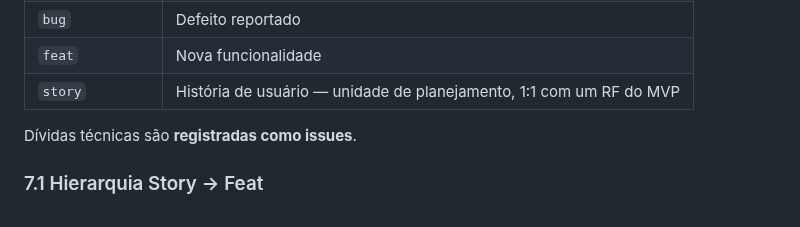
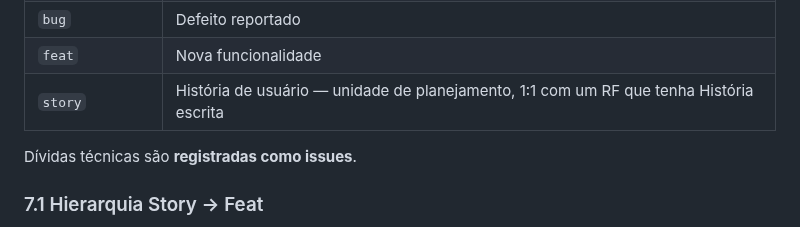
Before and after one commit to WilsonGorosthides/sgc_msclean, a Markdown page: docs/gerencia-de-configuracao.md, the part around the change. Rendered like a GitHub page.

Commit message:
docs: ajusta descricao da label story para nao citar MVP

```diff
--- a/docs/gerencia-de-configuracao.md
+++ b/docs/gerencia-de-configuracao.md
@@ -96,7 +96,7 @@ O backlog conhecido vive como issues no GitHub. Labels em uso:
 | `documentation` | Documentação |
 | `bug` | Defeito reportado |
 | `feat` | Nova funcionalidade |
-| `story` | História de usuário — unidade de planejamento, 1:1 com um RF do MVP |
+| `story` | História de usuário — unidade de planejamento, 1:1 com um RF que tenha História escrita |
 
 Dívidas técnicas são **registradas como issues**.
 
```
